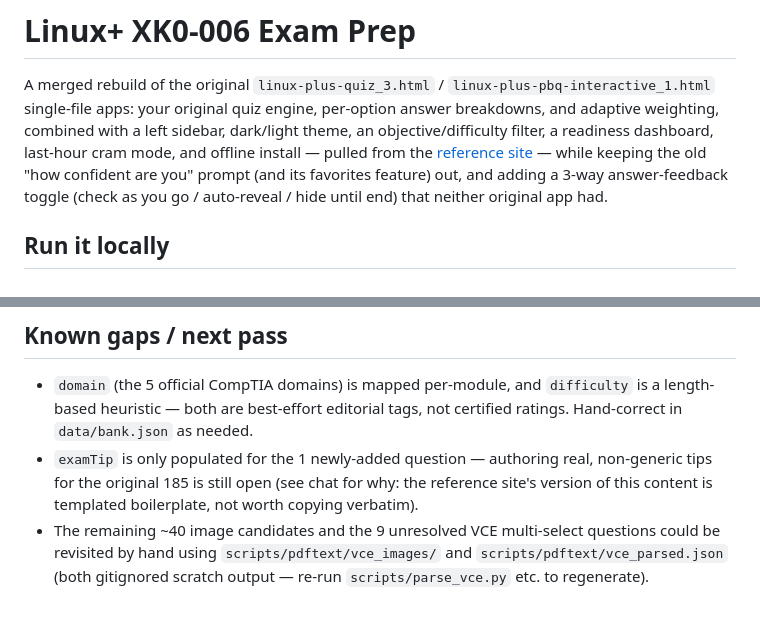
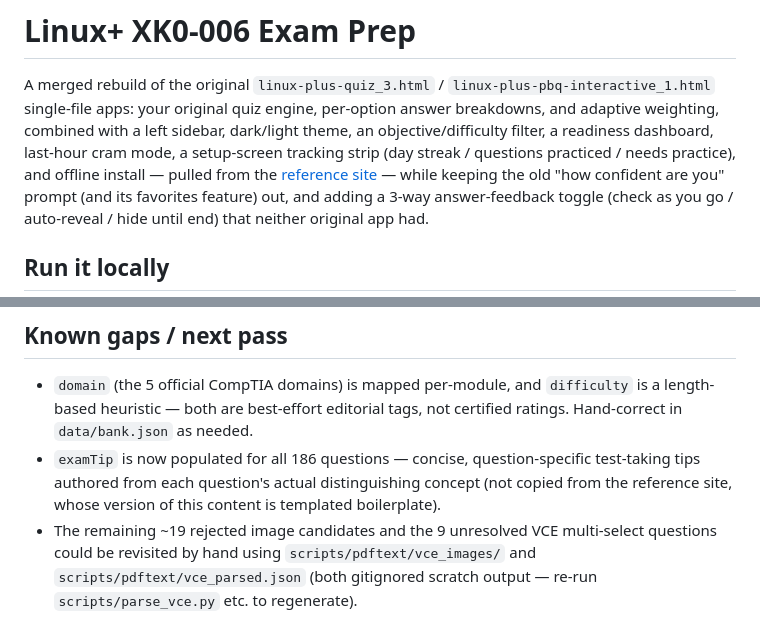
Before and after one commit to jergarcia2/linux-plus-trainer, a Markdown page: README.md, 2 parts joined by grey strips. Rendered like a GitHub page.

Commit message:
Update README with final content-pass and dashboard notes
Co-Authored-By: Claude Sonnet 5 <noreply@anthropic.com>

```diff
--- a/README.md
+++ b/README.md
@@ -3,7 +3,8 @@
 A merged rebuild of the original `linux-plus-quiz_3.html` / `linux-plus-pbq-interactive_1.html`
 single-file apps: your original quiz engine, per-option answer breakdowns, and adaptive
 weighting, combined with a left sidebar, dark/light theme, an objective/difficulty filter, a
-readiness dashboard, last-hour cram mode, and offline install — pulled from the
+readiness dashboard, last-hour cram mode, a setup-screen tracking strip (day streak / questions
+practiced / needs practice), and offline install — pulled from the
 [reference site](https://jasonpinca2-hub.github.io/Linux_Plus_Mobile/) — while keeping the
 old "how confident are you" prompt (and its favorites feature) out, and adding a 3-way
 answer-feedback toggle (check as you go / auto-reveal / hide until end) that neither original
@@ -69,9 +70,9 @@ matching, `scripts/match_images.py` + `scripts/extract_vce_images.py` for images
 - `domain` (the 5 official CompTIA domains) is mapped per-module, and `difficulty` is a
   length-based heuristic — both are best-effort editorial tags, not certified ratings. Hand-correct
   in `data/bank.json` as needed.
-- `examTip` is only populated for the 1 newly-added question — authoring real, non-generic tips for
-  the original 185 is still open (see chat for why: the reference site's version of this content
-  is templated boilerplate, not worth copying verbatim).
-- The remaining ~40 image candidates and the 9 unresolved VCE multi-select questions could be
+- `examTip` is now populated for all 186 questions — concise, question-specific test-taking tips
+  authored from each question's actual distinguishing concept (not copied from the reference site,
+  whose version of this content is templated boilerplate).
+- The remaining ~19 rejected image candidates and the 9 unresolved VCE multi-select questions could be
   revisited by hand using `scripts/pdftext/vce_images/` and `scripts/pdftext/vce_parsed.json` (both
   gitignored scratch output — re-run `scripts/parse_vce.py` etc. to regenerate).
```
